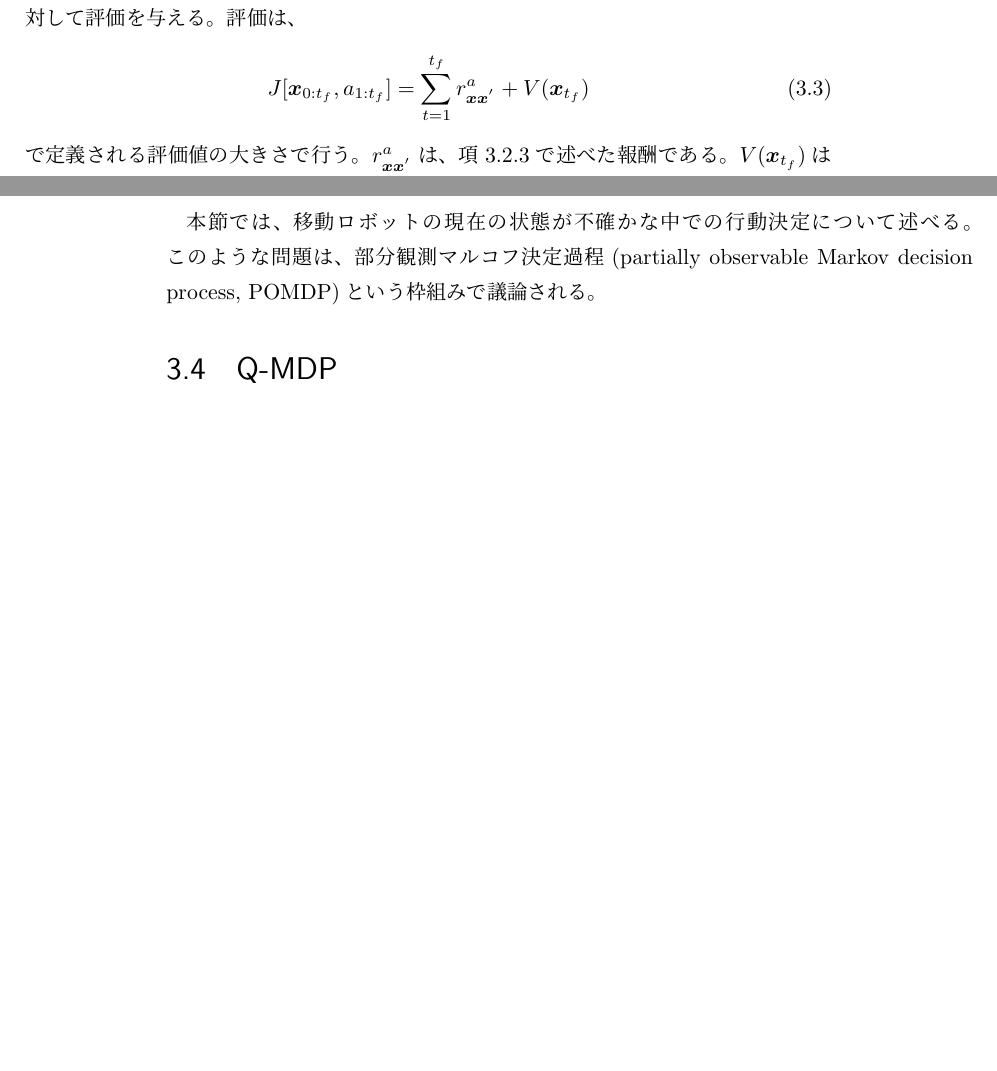
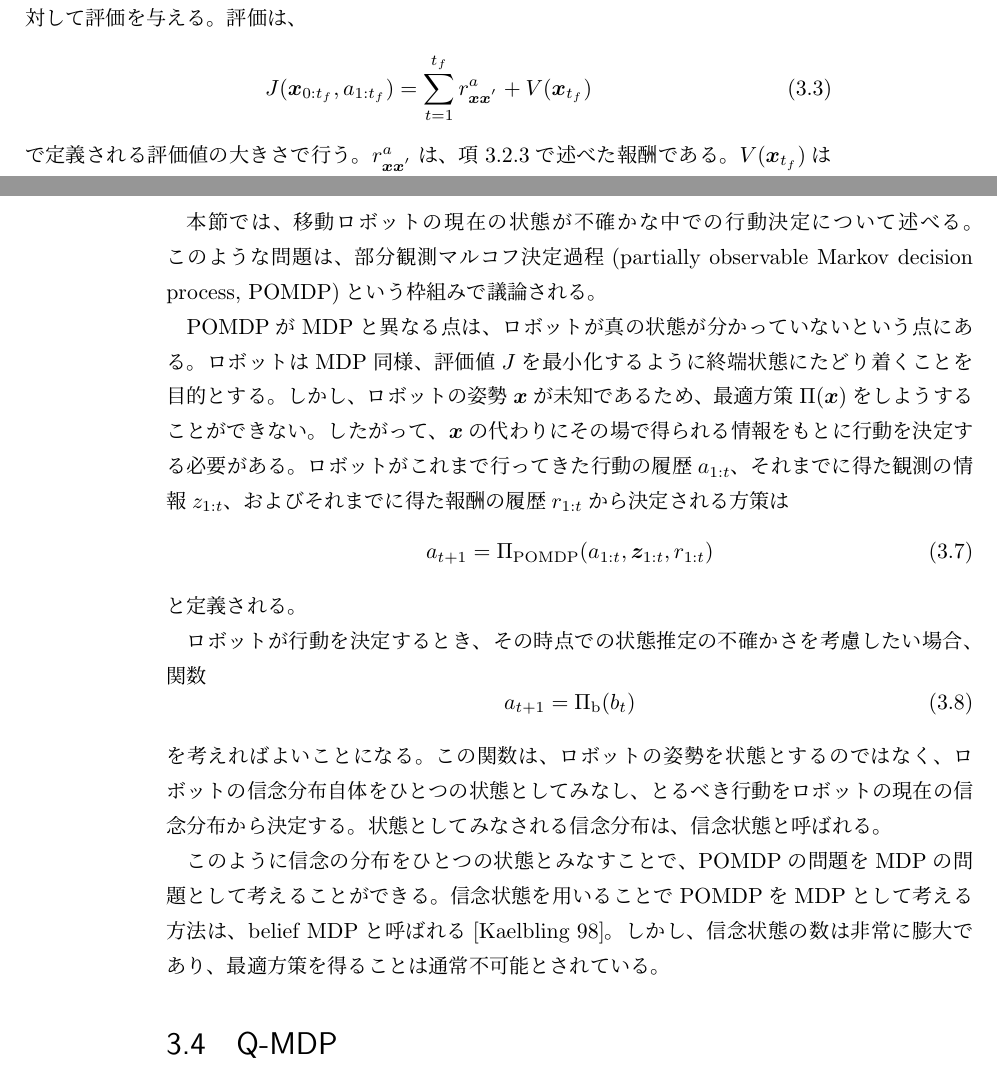
Before and after one commit to yuyaushiro/master_thesis, a LaTeX book (main.tex, which reads pomdp.tex): two parts of pages 11 and 12 of 15 before the commit and two parts of pages 11 and 12 of 17 after it, joined at a grey line, cut so that both start at the same text, the shorter picture padded with empty space. Compiled offline with upLaTeX and dvipdfmx.

Commit message:
Add POMDP

```diff
--- a/pomdp.tex
+++ b/pomdp.tex
@@ -134,6 +134,31 @@ $V(\bm{x})$は、$\bm{x}$が初期の状態でも、タスクにおける途中
 本節では、移動ロボットの現在の状態が不確かな中での行動決定について述べる。
 このような問題は、部分観測マルコフ決定過程(partially observable Markov decision process, POMDP)という枠組みで議論される。
 
+POMDPがMDPと異なる点は、ロボットが真の状態が分かっていないという点にある。
+ロボットはMDP同様、評価値$J$を最小化するように終端状態にたどり着くことを目的とする。
+しかし、ロボットの姿勢$\bm{x}$が未知であるため、最適方策$\Pi(\bm{x})$をしようすることができない。
+したがって、$\bm{x}$の代わりにその場で得られる情報をもとに行動を決定する必要がある。
+ロボットがこれまで行ってきた行動の履歴$a_{1:t}$、それまでに得た観測の情報$z_{1:t}$、およびそれまでに得た報酬の履歴$r_{1:t}$から決定される方策は
+\begin{equation}
+\label{policy pomdp}
+  a_{t+1} = \Pi_{\rm POMDP} (a_{1:t}, \bm{z}_{1:t}, r_{1:t})
+\end{equation}
+と定義される。
+
+ロボットが行動を決定するとき、その時点での状態推定の不確かさを考慮したい場合、関数
+\begin{equation}
+\label{policy belief}
+  a_{t+1} = \Pi_{\rm b} (b_{t})
+\end{equation}
+を考えればよいことになる。
+この関数は、ロボットの姿勢を状態とするのではなく、ロボットの信念分布自体をひとつの状態としてみなし、
+とるべき行動をロボットの現在の信念分布から決定する。
+状態としてみなされる信念分布は、信念状態と呼ばれる。
+
+このように信念の分布をひとつの状態とみなすことで、POMDPの問題をMDPの問題として考えることができる。
+信念状態を用いることでPOMDPをMDPとして考える方法は、belief MDPと呼ばれる\cite{kaelbling1998}。
+しかし、信念状態の数は非常に膨大であり、最適方策を得ることは通常不可能とされている。
+
 
 %%%%%%%%%%%%%%%%%%%%%%%%%%%%%%%%%%%%%%%%%%%%%%%%%%%%%%%%%%%%%%%%%%%%%%%%%%%%%%%%
 \section{Q-MDP}
```
Also changed, not shown: main.pdf, pomdp.tex (4 more changed lines), 3 other files.
